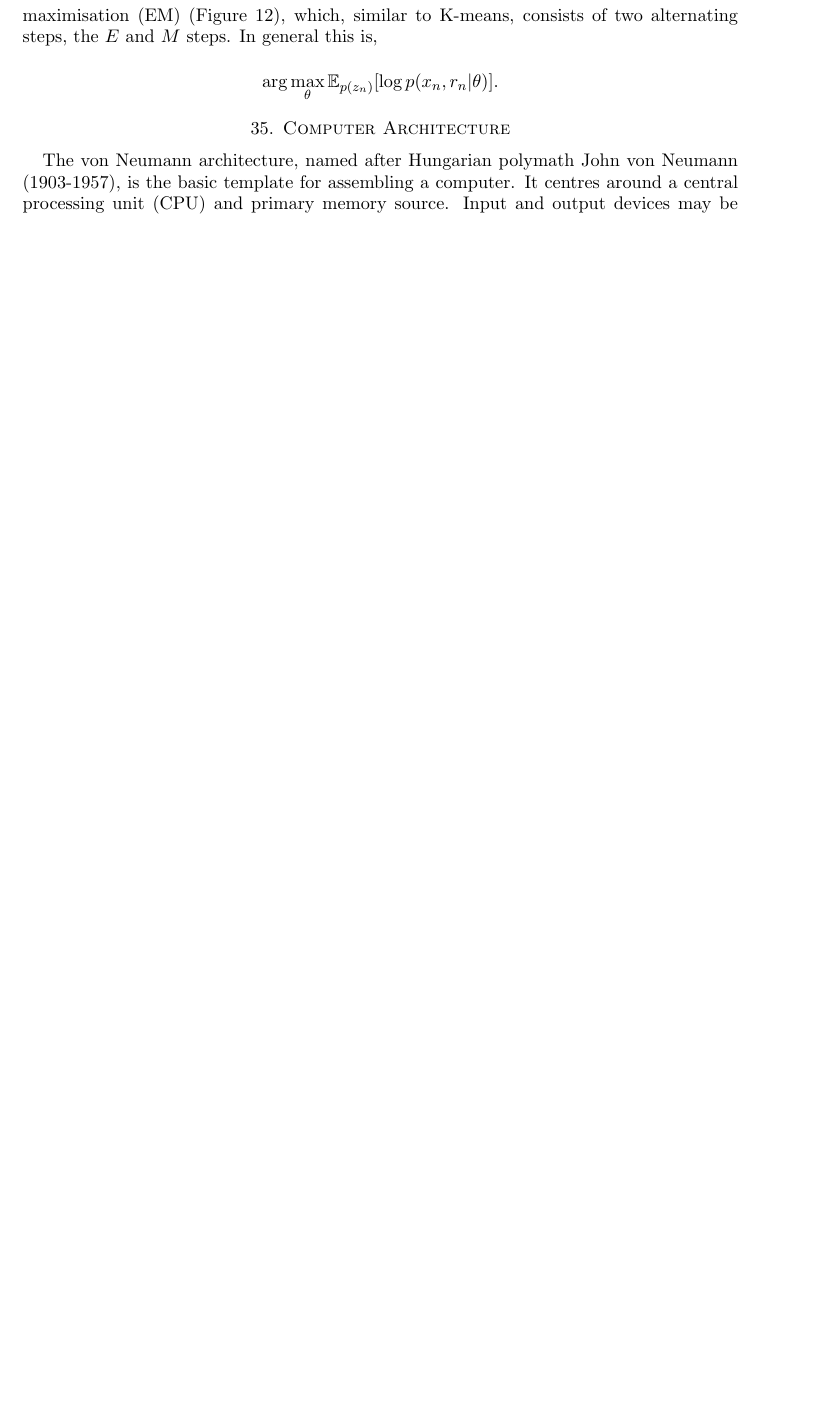
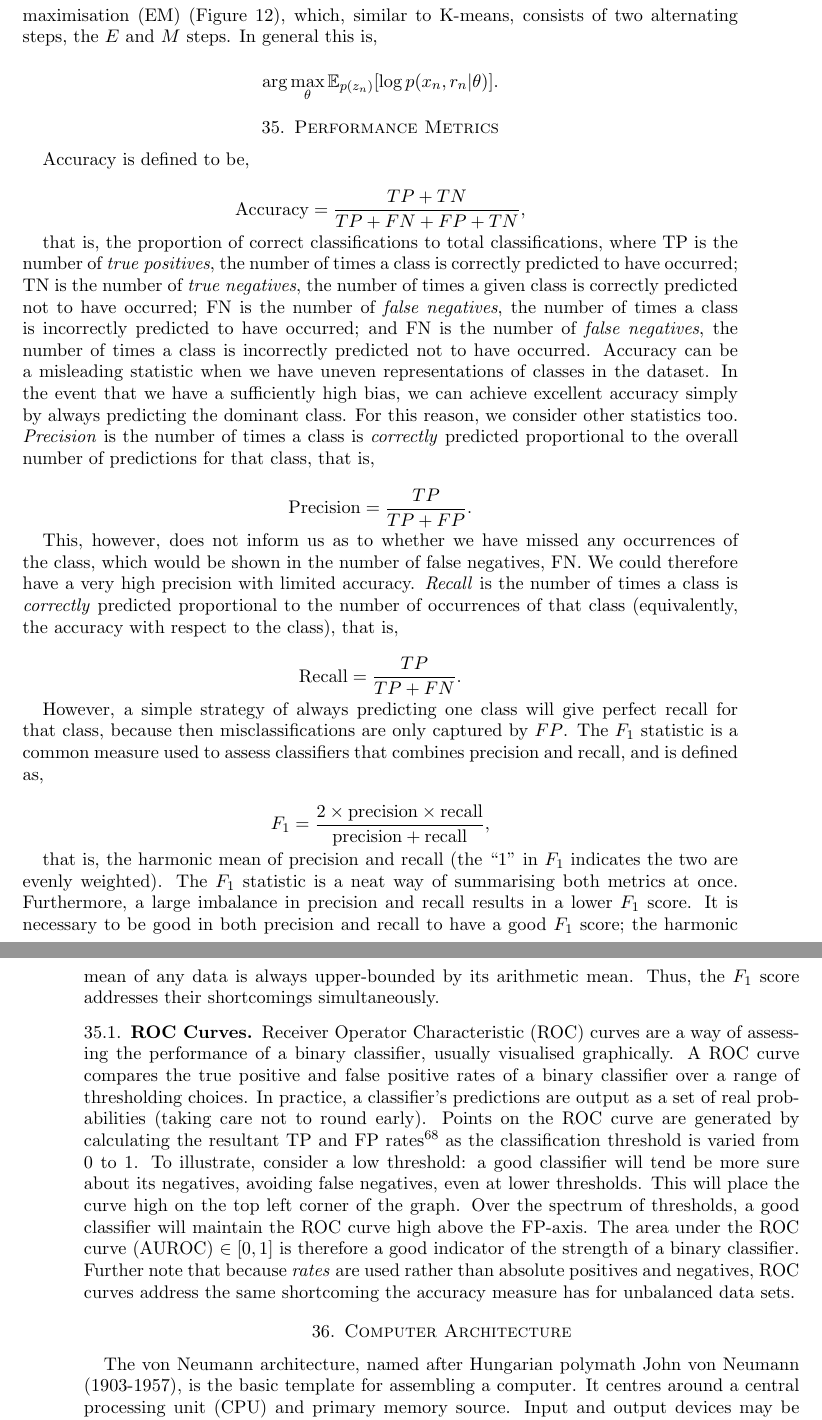
Before and after one commit to jcboyd/lastchancestats, a LaTeX paper (main.tex): part of page 107 of 115 before the commit and two parts of pages 107 and 108 of 116 after it, the two joined at a grey line, cut so that both start at the same text, the shorter picture padded with empty space. Compiled offline with pdfLaTeX.

Commit message:
first commit

```diff
--- a/main.tex
+++ b/main.tex
@@ -2938,6 +2938,38 @@ A more powerful clustering technique, Gaussian mixture models (GMM) improve on t
 
 $$\arg \max_\theta \mathbb{E}_{p(z_n)}[\log p(x_n, r_n | \theta)].$$
 
+\section{Performance Metrics}
+
+Accuracy is defined to be,
+
+$$
+\text{Accuracy} = \frac{TP + TN}{TP + FN + FP + TN},
+$$
+
+that is, the proportion of correct classifications to total classifications, where TP is the number of \emph{true positives}, the number of times a class is correctly predicted to have occurred; TN is the number of \emph{true negatives}, the number of times a given class is correctly predicted not to have occurred; FN is the number of \emph{false negatives}, the number of times a class is incorrectly predicted to have occurred; and FN is the number of \emph{false negatives}, the number of times a class is incorrectly predicted not to have occurred. Accuracy can be a misleading statistic when we have uneven representations of classes in the dataset. In the event that we have a sufficiently high bias, we can achieve excellent accuracy simply by always predicting the dominant class. For this reason, we consider other statistics too. \emph{Precision} is the number of times a class is \emph{correctly} predicted proportional to the overall number of predictions for that class, that is,
+
+$$
+\text{Precision} = \frac{TP}{TP + FP}.
+$$
+
+This, however, does not inform us as to whether we have missed any occurrences of the class, which would be shown in the number of false negatives, FN. We could therefore have a very high precision with limited accuracy. \emph{Recall} is the number of times a class is \emph{correctly} predicted proportional to the number of occurrences of that class (equivalently, the accuracy with respect to the class), that is,
+
+$$
+\text{Recall} = \frac{TP}{TP + FN}.
+$$
+
+However, a simple strategy of always predicting one class will give perfect recall for that class, because then misclassifications are only captured by $FP$. The $F_1$ statistic is a common measure used to assess classifiers that combines precision and recall, and is defined as,
+
+$$
+F_1 = \frac{2 \times \text{precision} \times \text{recall}}{\text{precision} + \text{recall}},
+$$
+
+that is, the harmonic mean of precision and recall (the ``1'' in $F_1$ indicates the two are evenly weighted). The $F_1$ statistic is a neat way of summarising both metrics at once. Furthermore, a large imbalance in precision and recall results in a lower $F_1$ score. It is necessary to be good in both precision and recall to have a good $F_1$ score; the harmonic mean of any data is always upper-bounded by its arithmetic mean. Thus, the $F_1$ score addresses their shortcomings simultaneously.
+
+\subsection{ROC Curves}
+
+Receiver Operator Characteristic (ROC) curves are a way of assessing the performance of a binary classifier, usually visualised graphically. A ROC curve compares the true positive and false positive rates of a binary classifier over a range of thresholding choices. In practice, a classifier's predictions are output as a set of real probabilities (taking care not to round early). Points on the ROC curve are generated by calculating the resultant TP and FP rates\footnote{Note that some authors prefer to refer to the true positive rate as \emph{sensitivity} and the false positive rate as the complement of \emph{specificity}. Specificity is in fact equivalent to the \emph{true negative} rate, and is therefore complement to the false positive rate. For this reason, when these alternative terms are used, the specificity axis runs backwards on the ROC graph.} as the classification threshold is varied from 0 to 1. To illustrate, consider a low threshold: a good classifier will tend be more sure about its negatives, avoiding false negatives, even at lower thresholds. This will place the curve high on the top left corner of the graph. Over the spectrum of thresholds, a good classifier will maintain the ROC curve high above the FP-axis. The area under the ROC curve (AUROC) $\in [0, 1]$ is therefore a good indicator of the strength of a binary classifier. Further note that because \emph{rates} are used rather than absolute positives and negatives, ROC curves address the same shortcoming the accuracy measure has for unbalanced data sets.
+
 \section{Computer Architecture}
 
 The von Neumann architecture, named after Hungarian polymath John von Neumann (1903-1957), is the basic template for assembling a computer. It centres around a central processing unit (CPU) and primary memory source. Input and output devices may be connected to this processing core. In a modern personal computer, the components are organised across a printed circuit board (PCB)\footnote{A printed circuit board (PCB) is a plate of layered material. The top layer is made of a conductive copper and sits atop a non-conductive fibreglass layer. The circuit pattern is created by pressing a mask of the printed design to the copper plate and soaking it in an acid solution to remove the surrounding copper. Finally, a solder mask in the familiar blue or green material is placed on top of the copper traces to protect them from dust and debris, while leaving holes at the connection points. Components may then be connected to the copper circuit using melted solder (a lead-tin alloy) to fuse components to the exposed connection points. Thus, the PCB replaces traditional wiring with the copper traces, functioning as the circuitry as well as a base to which integrated circuits and other components are attached.}, known as a \emph{motherboard}. A chip is a standalone circuit with a specific function, such as memory or processing. These components are soldered onto the motherboard to connect them to the rest of the computer hardware. The wiring groups between components are known as \emph{buses}, and are used to transfer information throughout the system. However fine the motherboard circuitry is, the internal circuitry of an integrated circuit is far finer, having of the order of billions of transistors per square centimetre. When a processor is contained in a single integrated circuit, it is referred to as a \emph{microprocessor}. This is the defining characteristic of a microcomputer or personal computer (PC). Personal computers have long supplanted the large, mainframe computers of earlier decades.
```
